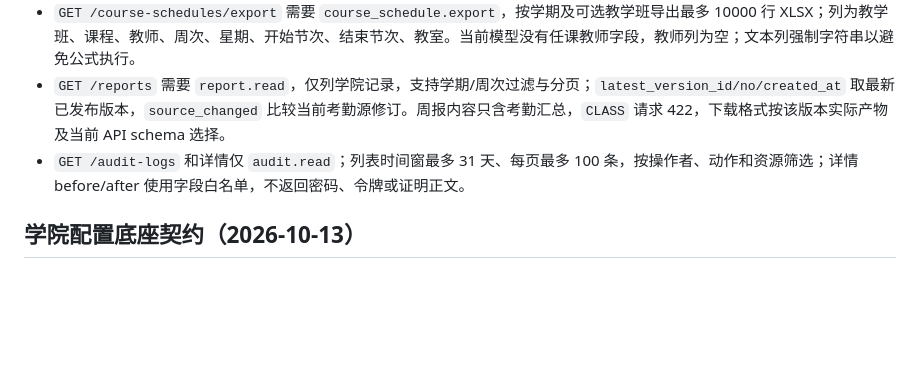
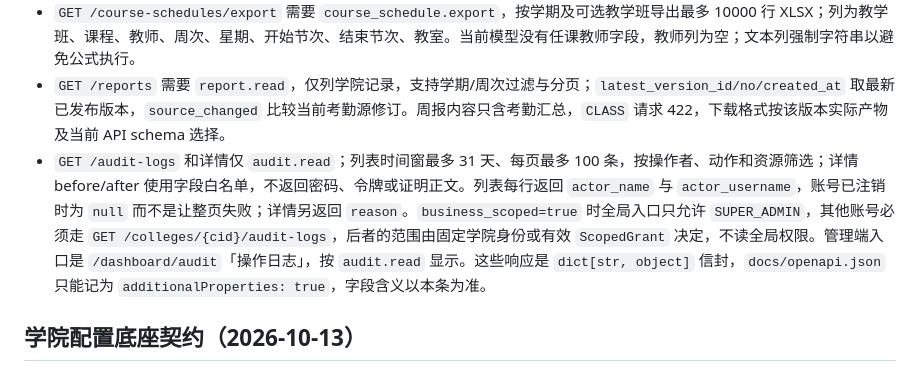
Before and after one commit to Ouroboros-ga/CourseManagement, a Markdown page: docs/API_CONTRACT.md, the part around the change. Rendered like a GitHub page; blank space fills up the shorter version.

Commit message:
docs(api): state the audit list and detail fields the schema cannot express
审计接口返回 dict[str, object] 信封，openapi.json 只能记成 additionalProperties，
重新导出对这次改动是空操作。把 actor_name/actor_username/reason、账号注销后的
null 投影、business_scoped 下全局入口只允许超管，以及管理端入口位置写进契约，
避免只有代码知道这些字段。

```diff
--- a/docs/API_CONTRACT.md
+++ b/docs/API_CONTRACT.md
@@ -520,7 +520,7 @@ PRE_BINDING 是会话状态，不是角色：仅当账号 `student_id` 为空 **
 - `GET/POST /teacher-accounts`、`PATCH /teacher-accounts/{id}`、`POST /teacher-accounts/{id}/password-reset` 仅超管；创建同时赋教师角色，停用和重置口令撤销会话，不回显口令。`POST /me/password-change` 适用于本人密码账号。写入遵守版本冲突与最后超管保护。
 - `GET /course-schedules/export` 需要 `course_schedule.export`，按学期及可选教学班导出最多 10000 行 XLSX；列为教学班、课程、教师、周次、星期、开始节次、结束节次、教室。当前模型没有任课教师字段，教师列为空；文本列强制字符串以避免公式执行。
 - `GET /reports` 需要 `report.read`，仅列学院记录，支持学期/周次过滤与分页；`latest_version_id/no/created_at` 取最新已发布版本，`source_changed` 比较当前考勤源修订。周报内容只含考勤汇总，`CLASS` 请求 422，下载格式按该版本实际产物及当前 API schema 选择。
-- `GET /audit-logs` 和详情仅 `audit.read`；列表时间窗最多 31 天、每页最多 100 条，按操作者、动作和资源筛选；详情 before/after 使用字段白名单，不返回密码、令牌或证明正文。
+- `GET /audit-logs` 和详情仅 `audit.read`；列表时间窗最多 31 天、每页最多 100 条，按操作者、动作和资源筛选；详情 before/after 使用字段白名单，不返回密码、令牌或证明正文。列表每行返回 `actor_name` 与 `actor_username`，账号已注销时为 `null` 而不是让整页失败；详情另返回 `reason`。`business_scoped=true` 时全局入口只允许 `SUPER_ADMIN`，其他账号必须走 `GET /colleges/{cid}/audit-logs`，后者的范围由固定学院身份或有效 `ScopedGrant` 决定，不读全局权限。管理端入口是 `/dashboard/audit`「操作日志」，按 `audit.read` 显示。这些响应是 `dict[str, object]` 信封，`docs/openapi.json` 只能记为 `additionalProperties: true`，字段含义以本条为准。
 
 
 ## 学院配置底座契约（2026-10-13）
```
